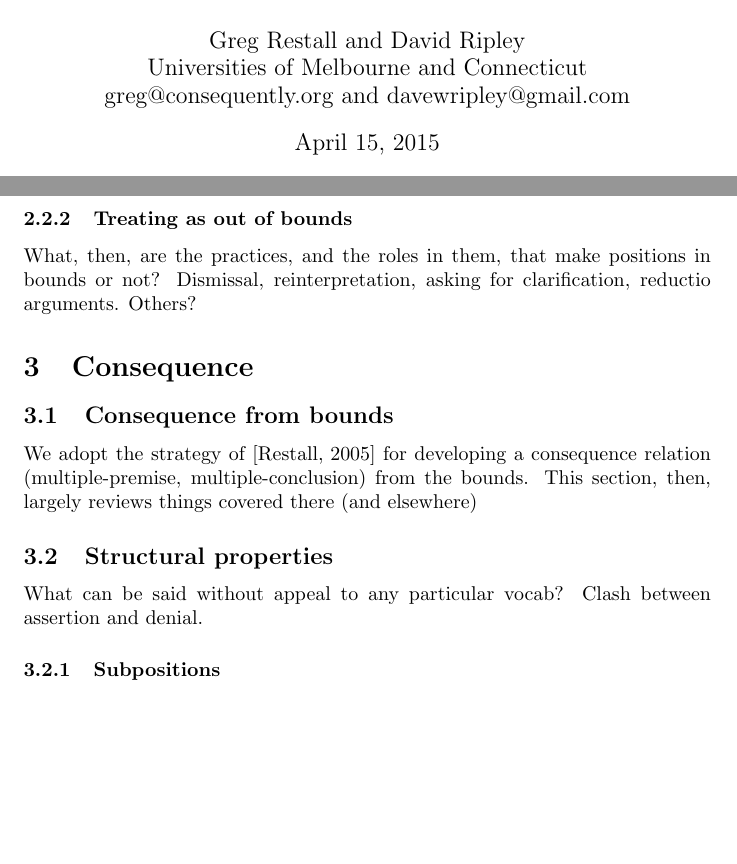
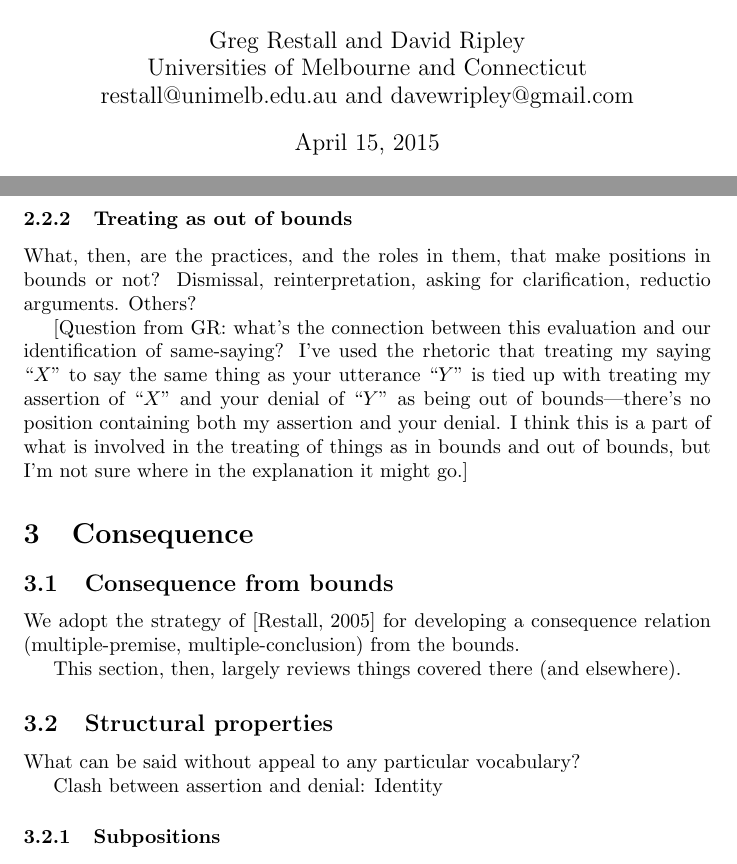
Before and after one commit to davewripley/bounds-paper, a LaTeX document (cci.tex): two parts of pages 1 and 2 of 4, joined at a grey line, cut so that both start at the same text, the shorter picture padded with empty space. Compiled offline with pdfLaTeX.

Commit message:
Tiny changes, starting thinking about Consequence section

```diff
--- a/cci.tex
+++ b/cci.tex
@@ -5,7 +5,7 @@
 \newcommand{\pos}[2]{\ensuremath{[#1:#2]}}
 
 \title{From conversation to inference, via consequence}
-\author{Greg Restall and David Ripley\\Universities of Melbourne and Connecticut\\greg@consequently.org and davewripley@gmail.com}
+\author{Greg Restall and David Ripley\\Universities of Melbourne and Connecticut\\restall@unimelb.edu.au and davewripley@gmail.com}
 \begin{document}
 
 \maketitle
@@ -42,18 +42,22 @@ It's a status that's had by someone in virtue of the role they play in certain s
 What, then, are the practices, and the roles in them, that make positions in bounds or not?
 Dismissal, reinterpretation, asking for clarification, reductio arguments. Others?
 
+[Question from GR: what's the connection between this evaluation and our identification of same-saying? I've used the rhetoric that treating my saying ``$X$'' to say the same thing as your utterance ``$Y$'' is tied up with treating my assertion of ``$X$'' and your denial of ``$Y$'' as being out of bounds---there's no position containing both my assertion and your denial. I think this is a part of what is involved in the treating of things as in bounds and out of bounds, but I'm not sure where in the explanation it might go.]
+
 \section{Consequence} \label{consequence}
 
 \subsection{Consequence from bounds}
 
 We adopt the strategy of \cite{restall:mc} for developing a consequence relation (multiple-premise, multiple-conclusion) from the bounds.
-This section, then, largely reviews things covered there (and elsewhere)
+
+This section, then, largely reviews things covered there (and elsewhere).
 
 
 \subsection{Structural properties}
 
-What can be said without appeal to any particular vocab?
-Clash between assertion and denial.
+What can be said without appeal to any particular vocabulary?
+
+Clash between assertion and denial: Identity
 
 
 \subsubsection{Subpositions}
```
Also changed, not shown: 1 other file.
